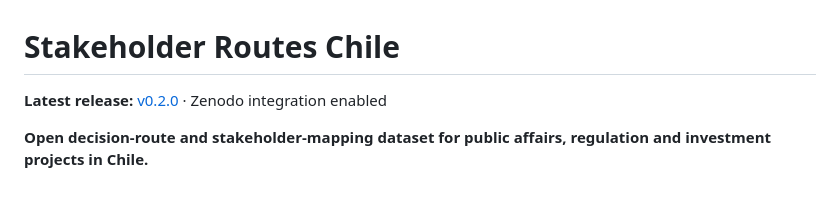
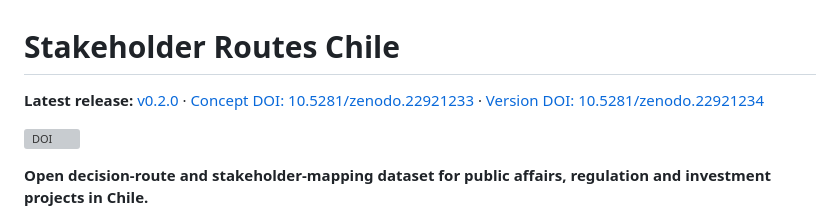
Before and after one commit to selguetagodoy/stakeholder_routes_Chile, a Markdown page: README.md, the part around the change. Drawn GitHub-style; blank space fills up the shorter version; grey boxes are pictures that could not be loaded.

Commit message:
Docs: add Zenodo DOI for citable release

```diff
--- a/README.md
+++ b/README.md
@@ -1,6 +1,8 @@
 # Stakeholder Routes Chile
 
-**Latest release:** [v0.2.0](https://github.com/selguetagodoy/stakeholder_routes_Chile/releases/tag/v0.2.0) · Zenodo integration enabled
+**Latest release:** [v0.2.0](https://github.com/selguetagodoy/stakeholder_routes_Chile/releases/tag/v0.2.0) · [Concept DOI: 10.5281/zenodo.22921233](https://doi.org/10.5281/zenodo.22921233) · [Version DOI: 10.5281/zenodo.22921234](https://doi.org/10.5281/zenodo.22921234)
+
+[![DOI](https://zenodo.org/badge/DOI/10.5281/zenodo.22921233.svg)](https://doi.org/10.5281/zenodo.22921233)
 
 **Open decision-route and stakeholder-mapping dataset for public affairs, regulation and investment projects in Chile.**
 
```
